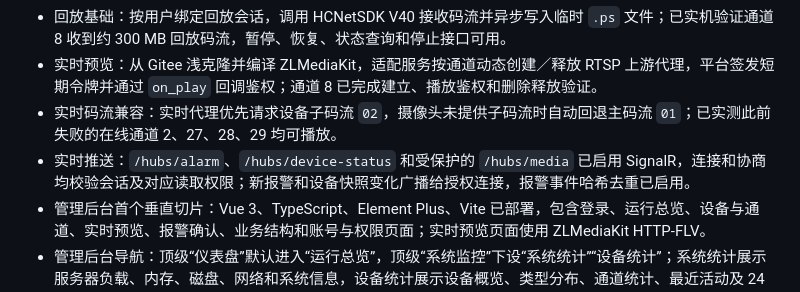
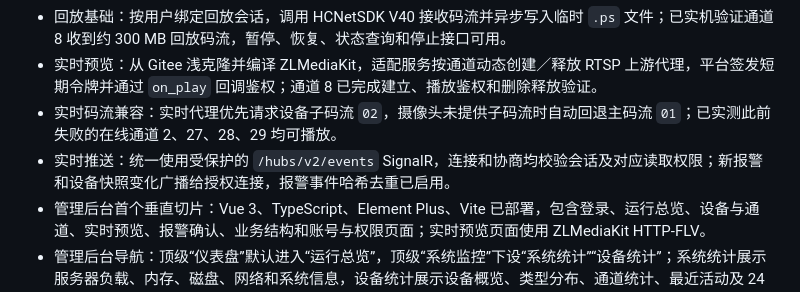
Before and after one commit to zhaohe574/VisiCore, a Markdown page: docs/开发状态.md, the part around the change. GitHub-like rendering.

Commit message:
docs: 清理旧接口和 SignalR 路径说明

```diff
--- a/docs/开发状态.md
+++ b/docs/开发状态.md
@@ -13,7 +13,7 @@
 - 回放基础：按用户绑定回放会话，调用 HCNetSDK V40 接收码流并异步写入临时 `.ps` 文件；已实机验证通道 8 收到约 300 MB 回放码流，暂停、恢复、状态查询和停止接口可用。
 - 实时预览：从 Gitee 浅克隆并编译 ZLMediaKit，适配服务按通道动态创建／释放 RTSP 上游代理，平台签发短期令牌并通过 `on_play` 回调鉴权；通道 8 已完成建立、播放鉴权和删除释放验证。
 - 实时码流兼容：实时代理优先请求设备子码流 `02`，摄像头未提供子码流时自动回退主码流 `01`；已实测此前失败的在线通道 2、27、28、29 均可播放。
-- 实时推送：`/hubs/alarm`、`/hubs/device-status` 和受保护的 `/hubs/media` 已启用 SignalR，连接和协商均校验会话及对应读取权限；新报警和设备快照变化广播给授权连接，报警事件哈希去重已启用。
+- 实时推送：统一使用受保护的 `/hubs/v2/events` SignalR，连接和协商均校验会话及对应读取权限；新报警和设备快照变化广播给授权连接，报警事件哈希去重已启用。
 - 管理后台首个垂直切片：Vue 3、TypeScript、Element Plus、Vite 已部署，包含登录、运行总览、设备与通道、实时预览、报警确认、业务结构和账号与权限页面；实时预览页面使用 ZLMediaKit HTTP-FLV。
 - 管理后台导航：顶级“仪表盘”默认进入“运行总览”，顶级“系统监控”下设“系统统计”“设备统计”；系统统计展示服务器负载、内存、磁盘、网络和系统信息，设备统计展示设备概览、类型分布、通道统计、最近活动及 24 小时在线趋势；两个统计页面停留时每 15 秒自动刷新。
 - 管理后台版本与范围管理：已接入桌面端安装包上传、发布／撤回、SHA-256、强制更新配置，以及用户／角色车间、区域、机组和通道范围配置；前端已部署到服务器并通过线上页面验证。
```
Also changed, not shown: docs/v2-接口协作契约.md (+1 -1 lines), docs/桌面端构建与发布说明.md (+1 -1 lines).
